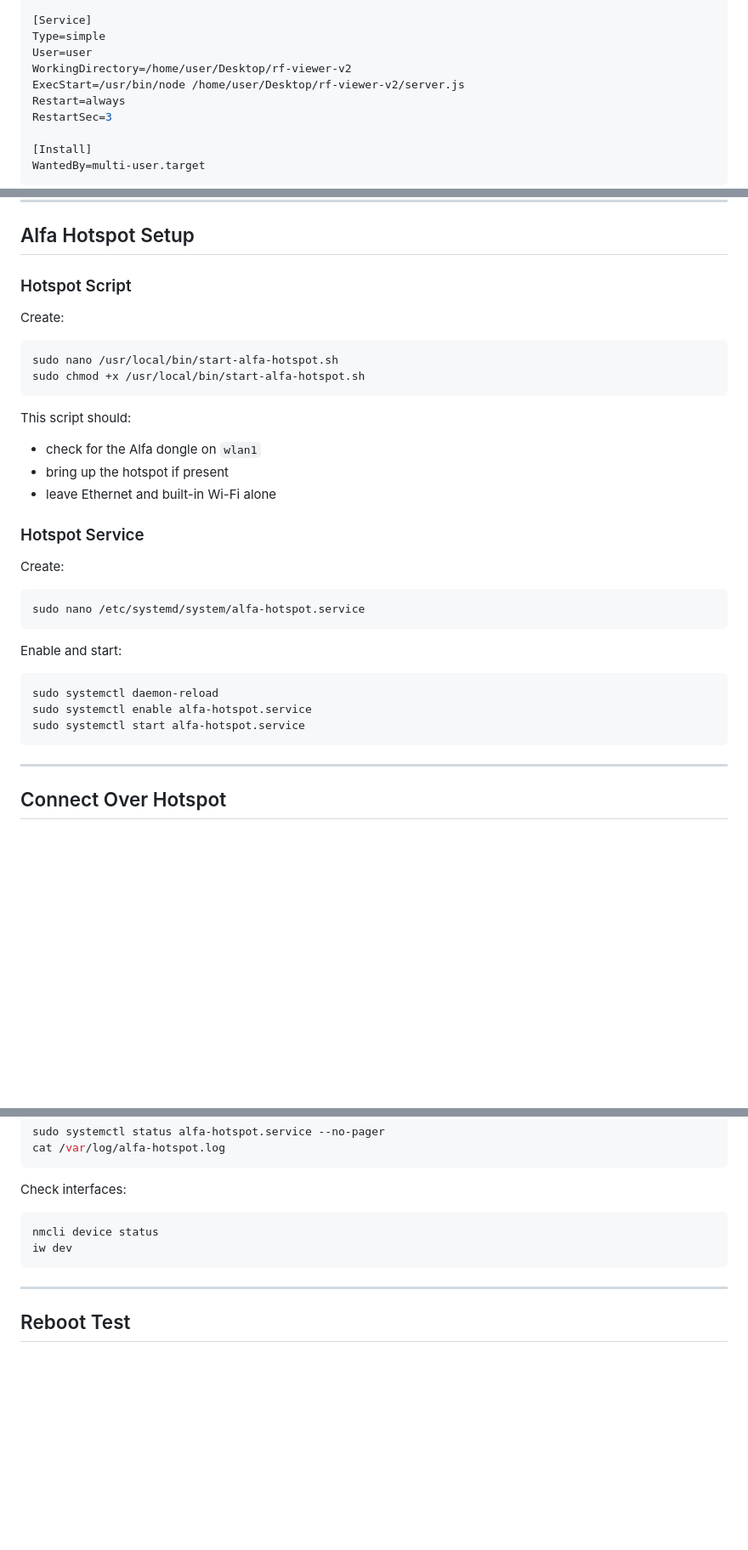
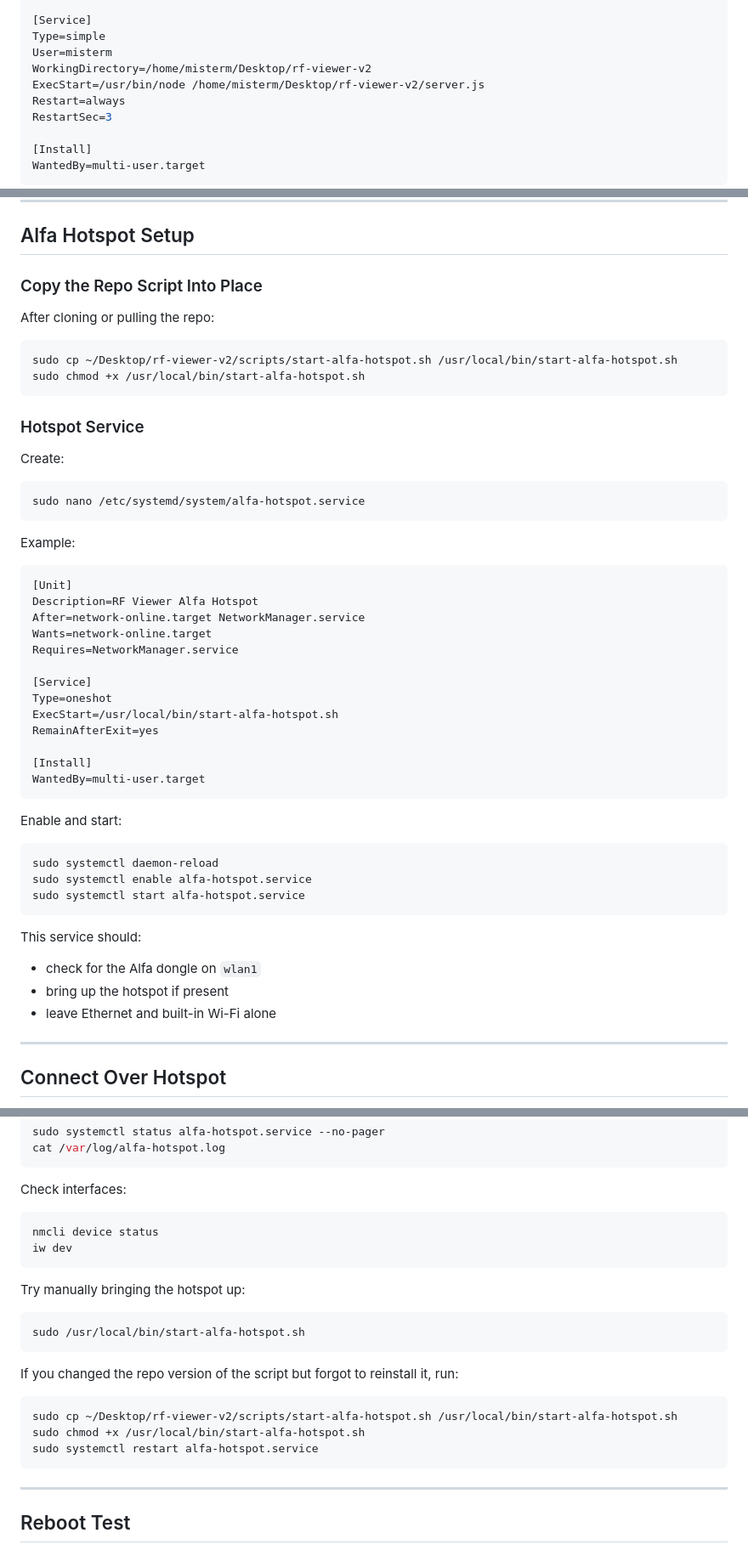
Before and after one commit to yeriel00/RF-Viewer-V2, a Markdown page: README.md, 3 parts joined by grey strips. Shown at 85% size. Drawn GitHub-style; blank space fills up the shorter version.

Commit message:
Enhance README with hotspot script details
Updated README to include new hotspot script and installation instructions.

````diff
--- a/README.md
+++ b/README.md
@@ -193,9 +281,9 @@ Wants=network-online.target
 
 [Service]
 Type=simple
-User=user
-WorkingDirectory=/home/user/Desktop/rf-viewer-v2
-ExecStart=/usr/bin/node /home/user/Desktop/rf-viewer-v2/server.js
+User=misterm
+WorkingDirectory=/home/misterm/Desktop/rf-viewer-v2
+ExecStart=/usr/bin/node /home/misterm/Desktop/rf-viewer-v2/server.js
 Restart=always
 RestartSec=3
 
@@ -257,20 +345,14 @@ Optional hotspot service for the Alfa dongle.
 
 ## Alfa Hotspot Setup
 
-### Hotspot Script
+### Copy the Repo Script Into Place
 
-Create:
+After cloning or pulling the repo:
 
 ```bash
-sudo nano /usr/local/bin/start-alfa-hotspot.sh
+sudo cp ~/Desktop/rf-viewer-v2/scripts/start-alfa-hotspot.sh /usr/local/bin/start-alfa-hotspot.sh
 sudo chmod +x /usr/local/bin/start-alfa-hotspot.sh
 ```
-
-This script should:
-
-- check for the Alfa dongle on `wlan1`
-- bring up the hotspot if present
-- leave Ethernet and built-in Wi-Fi alone
 
 ### Hotspot Service
 
@@ -280,6 +362,24 @@ Create:
 sudo nano /etc/systemd/system/alfa-hotspot.service
 ```
 
+Example:
+
+```ini
+[Unit]
+Description=RF Viewer Alfa Hotspot
+After=network-online.target NetworkManager.service
+Wants=network-online.target
+Requires=NetworkManager.service
+
+[Service]
+Type=oneshot
+ExecStart=/usr/local/bin/start-alfa-hotspot.sh
+RemainAfterExit=yes
+
+[Install]
+WantedBy=multi-user.target
+```
+
 Enable and start:
 
 ```bash
@@ -287,6 +387,12 @@ sudo systemctl daemon-reload
 sudo systemctl enable alfa-hotspot.service
 sudo systemctl start alfa-hotspot.service
 ```
+
+This service should:
+
+- check for the Alfa dongle on `wlan1`
+- bring up the hotspot if present
+- leave Ethernet and built-in Wi-Fi alone
 
 ---
 
@@ -484,6 +599,20 @@ nmcli device status
 iw dev
 ```
 
+Try manually bringing the hotspot up:
+
+```bash
+sudo /usr/local/bin/start-alfa-hotspot.sh
+```
+
+If you changed the repo version of the script but forgot to reinstall it, run:
+
+```bash
+sudo cp ~/Desktop/rf-viewer-v2/scripts/start-alfa-hotspot.sh /usr/local/bin/start-alfa-hotspot.sh
+sudo chmod +x /usr/local/bin/start-alfa-hotspot.sh
+sudo systemctl restart alfa-hotspot.service
+```
+
 ---
 
 ## Reboot Test
````
Also changed, not shown: other parts of README.md (+105 -7 lines).
